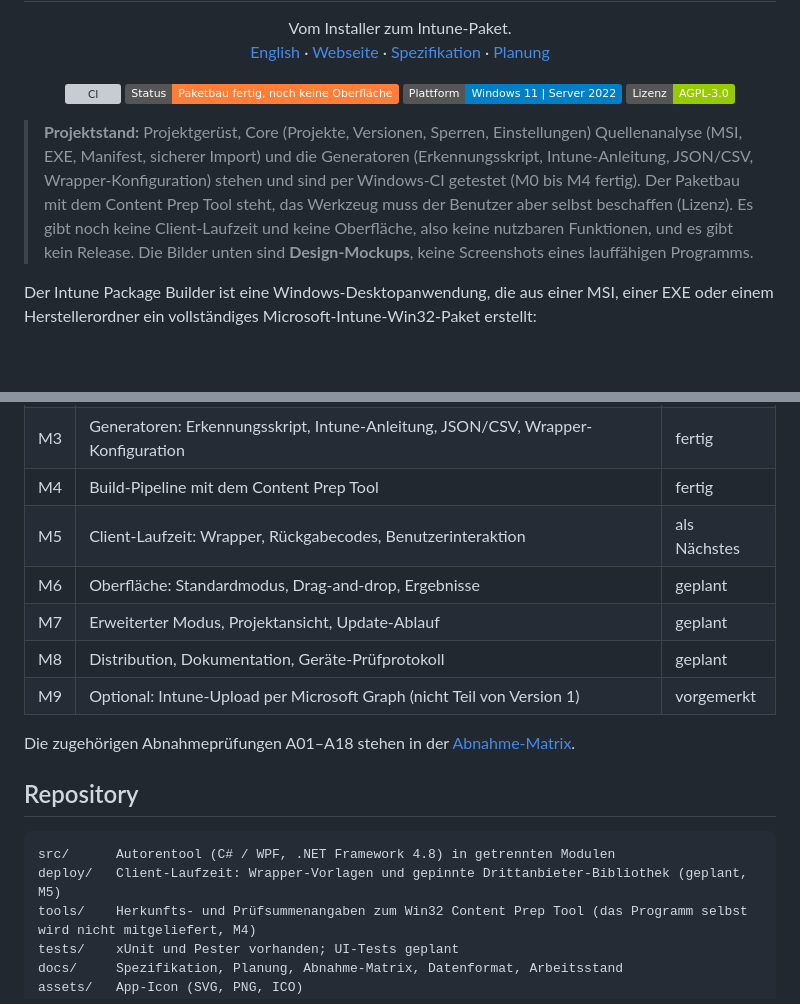
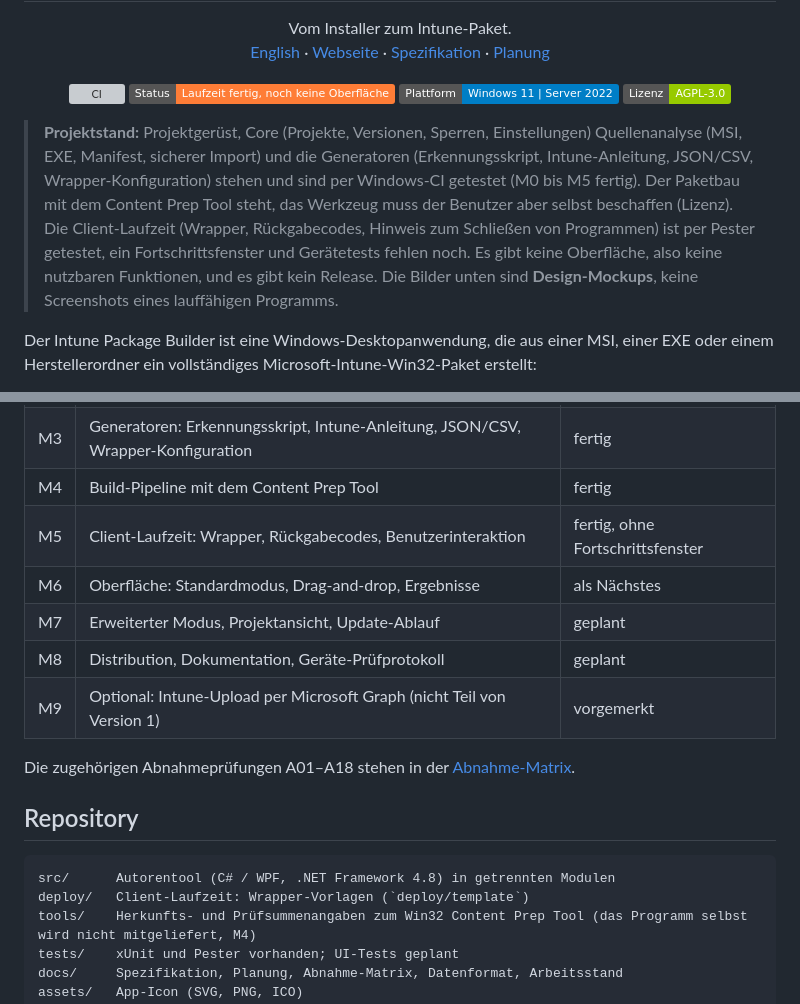
Before and after one commit to MagicalWig34653/IntunePackager, a Markdown page: README.md, 2 parts joined by grey strips. Drawn GitHub-style; badges without logos; blank space fills up the shorter version; grey boxes are pictures that could not be loaded.

Commit message:
Close milestone M5 and record the CI evidence
Co-Authored-By: Claude Sonnet 5.5 <noreply@anthropic.com>
Claude-Session: https://claude.ai/code/session_01NFFeuz8U6fL1JbzYDUbnRV

````diff
--- a/README.md
+++ b/README.md
@@ -11,12 +11,12 @@
 
 <p align="center">
   <a href="https://github.com/MagicalWig34653/IntunePackager/actions/workflows/ci.yml"><img src="https://github.com/MagicalWig34653/IntunePackager/actions/workflows/ci.yml/badge.svg" alt="CI"></a>
-  <img src="https://img.shields.io/badge/Status-Paketbau%20fertig%2C%20noch%20keine%20Oberfl%C3%A4che-orange" alt="Status: Paketbau fertig, noch keine Oberfläche">
+  <img src="https://img.shields.io/badge/Status-Laufzeit%20fertig%2C%20noch%20keine%20Oberfl%C3%A4che-orange" alt="Status: Laufzeit fertig, noch keine Oberfläche">
   <img src="https://img.shields.io/badge/Plattform-Windows%2011%20%7C%20Server%202022-blue" alt="Plattform">
   <a href="LICENSE"><img src="https://img.shields.io/badge/Lizenz-AGPL--3.0-green" alt="Lizenz AGPL-3.0"></a>
 </p>
 
-> **Projektstand:** Projektgerüst, Core (Projekte, Versionen, Sperren, Einstellungen) Quellenanalyse (MSI, EXE, Manifest, sicherer Import) und die Generatoren (Erkennungsskript, Intune-Anleitung, JSON/CSV, Wrapper-Konfiguration) stehen und sind per Windows-CI getestet (M0 bis M4 fertig). Der Paketbau mit dem Content Prep Tool steht, das Werkzeug muss der Benutzer aber selbst beschaffen (Lizenz). Es gibt noch keine Client-Laufzeit und keine Oberfläche, also keine nutzbaren Funktionen, und es gibt kein Release. Die Bilder unten sind **Design-Mockups**, keine Screenshots eines lauffähigen Programms.
+> **Projektstand:** Projektgerüst, Core (Projekte, Versionen, Sperren, Einstellungen) Quellenanalyse (MSI, EXE, Manifest, sicherer Import) und die Generatoren (Erkennungsskript, Intune-Anleitung, JSON/CSV, Wrapper-Konfiguration) stehen und sind per Windows-CI getestet (M0 bis M5 fertig). Der Paketbau mit dem Content Prep Tool steht, das Werkzeug muss der Benutzer aber selbst beschaffen (Lizenz). Die Client-Laufzeit (Wrapper, Rückgabecodes, Hinweis zum Schließen von Programmen) ist per Pester getestet, ein Fortschrittsfenster und Gerätetests fehlen noch. Es gibt keine Oberfläche, also keine nutzbaren Funktionen, und es gibt kein Release. Die Bilder unten sind **Design-Mockups**, keine Screenshots eines lauffähigen Programms.
 
 Der Intune Package Builder ist eine Windows-Desktopanwendung, die aus einer MSI, einer EXE oder einem Herstellerordner ein vollständiges Microsoft-Intune-Win32-Paket erstellt:
 
@@ -54,8 +54,8 @@ Nicht Teil von Version 1: direkter Upload nach Intune, Graph-Anmeldung, Gruppenz
 | M2 | Quellenanalyse: MSI-Reader, EXE-Metadaten, Manifeste, sicherer Import | fertig |
 | M3 | Generatoren: Erkennungsskript, Intune-Anleitung, JSON/CSV, Wrapper-Konfiguration | fertig |
 | M4 | Build-Pipeline mit dem Content Prep Tool | fertig |
-| M5 | Client-Laufzeit: Wrapper, Rückgabecodes, Benutzerinteraktion | als Nächstes |
-| M6 | Oberfläche: Standardmodus, Drag-and-drop, Ergebnisse | geplant |
+| M5 | Client-Laufzeit: Wrapper, Rückgabecodes, Benutzerinteraktion | fertig, ohne Fortschrittsfenster |
+| M6 | Oberfläche: Standardmodus, Drag-and-drop, Ergebnisse | als Nächstes |
 | M7 | Erweiterter Modus, Projektansicht, Update-Ablauf | geplant |
 | M8 | Distribution, Dokumentation, Geräte-Prüfprotokoll | geplant |
 | M9 | Optional: Intune-Upload per Microsoft Graph (nicht Teil von Version 1) | vorgemerkt |
@@ -66,7 +66,7 @@ Die zugehörigen Abnahmeprüfungen A01–A18 stehen in der [Abnahme-Matrix](docs
 
 ```text
 src/      Autorentool (C# / WPF, .NET Framework 4.8) in getrennten Modulen
-deploy/   Client-Laufzeit: Wrapper-Vorlagen und gepinnte Drittanbieter-Bibliothek (geplant, M5)
+deploy/   Client-Laufzeit: Wrapper-Vorlagen (`deploy/template`)
 tools/    Herkunfts- und Prüfsummenangaben zum Win32 Content Prep Tool (das Programm selbst wird nicht mitgeliefert, M4)
 tests/    xUnit und Pester vorhanden; UI-Tests geplant
 docs/     Spezifikation, Planung, Abnahme-Matrix, Datenformat, Arbeitsstand
````
Also changed, not shown: docs/ABNAHME-MATRIX.md (+2 -2 lines).
